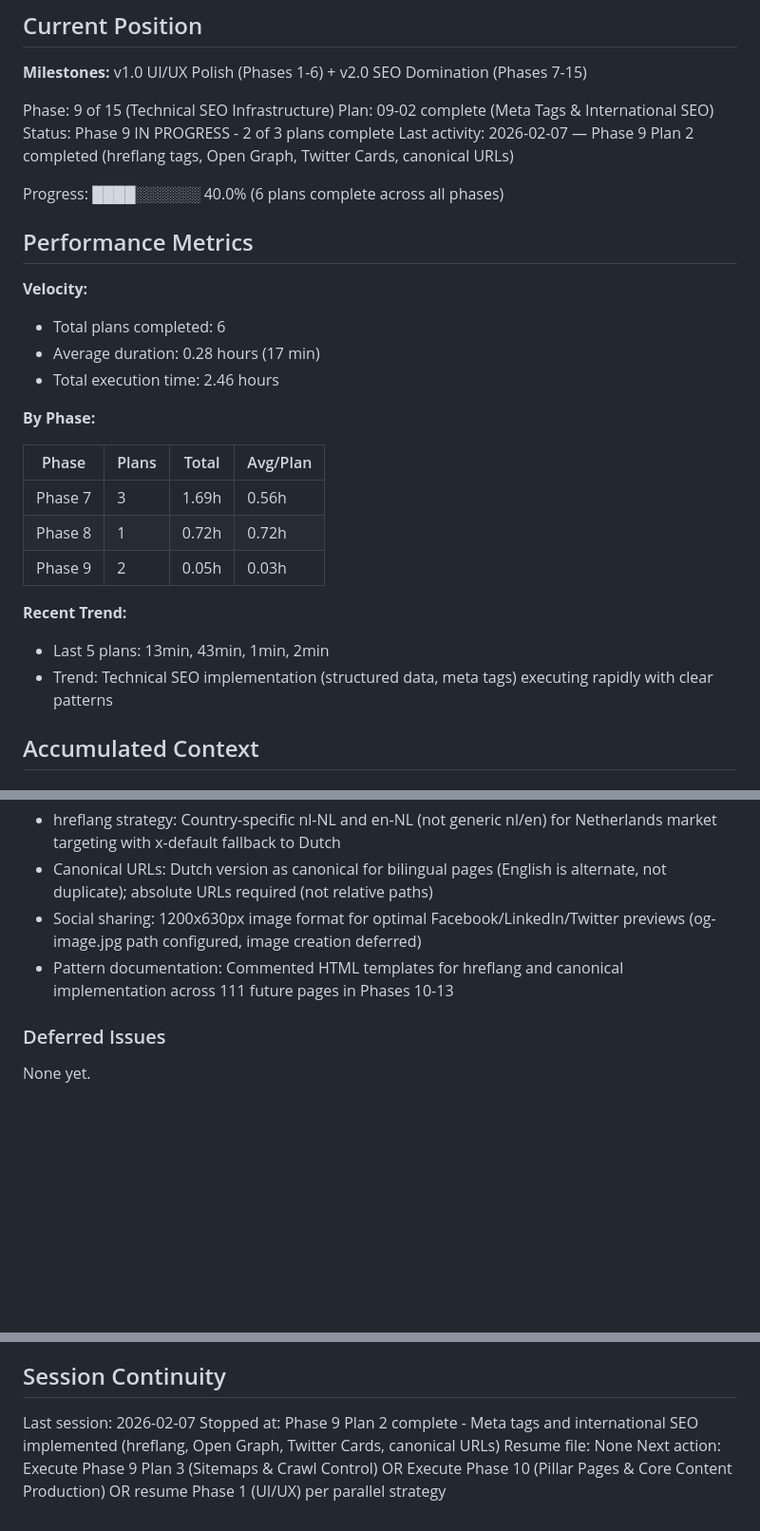
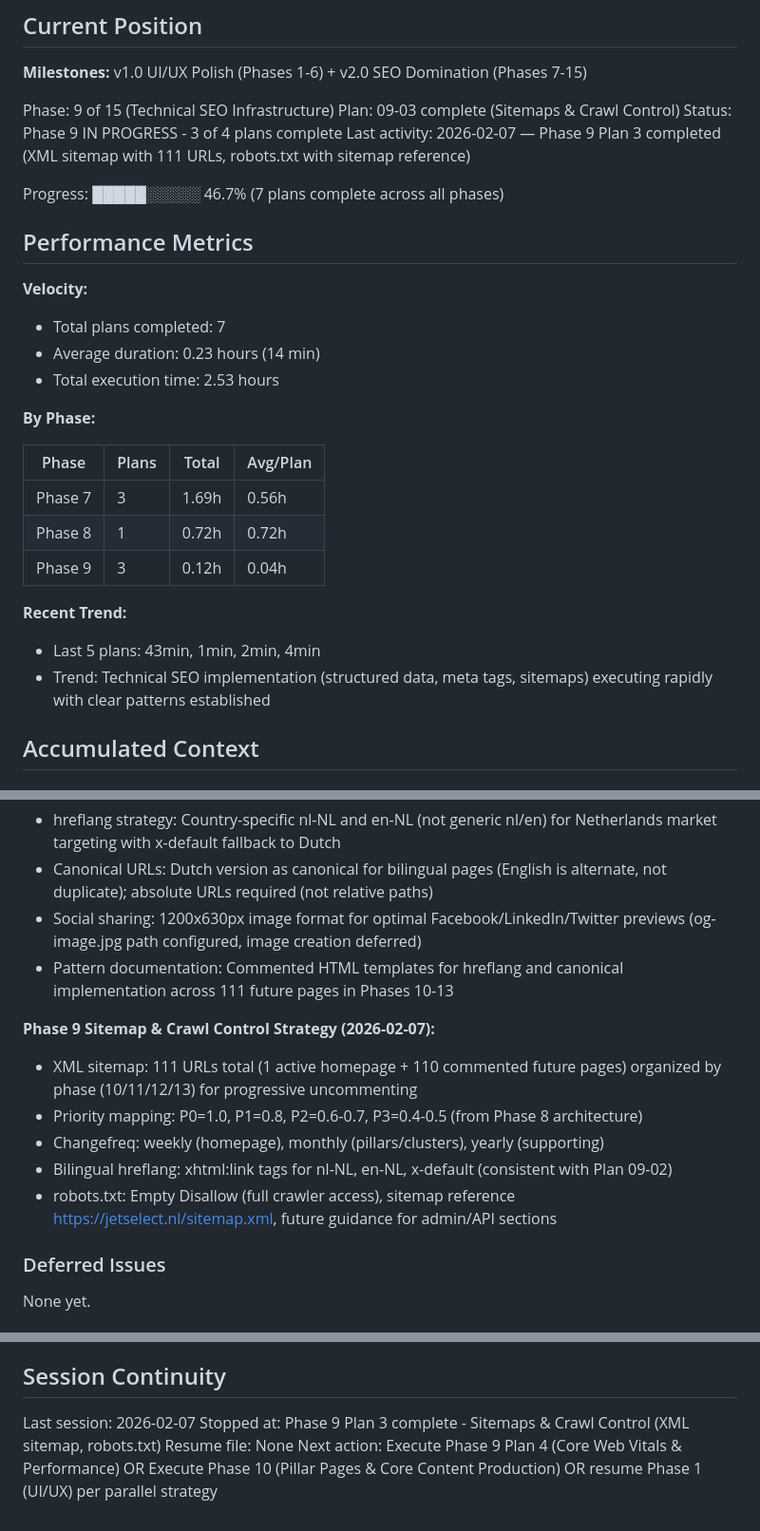
Before and after one commit to Roseyco-management/jetselect, a Markdown page: .planning/STATE.md, 3 parts joined by grey strips. Shown at 95% size. Rendered like a GitHub page; blank space fills up the shorter version.

Commit message:
docs(09-03): complete Sitemaps & Crawl Control plan
Tasks completed: 2/2
- Generate XML sitemap from Phase 8 architecture
- Create robots.txt with sitemap reference

SUMMARY: .planning/phases/09-technical-seo-infrastructure/09-03-SUMMARY.md

```diff
--- a/.planning/STATE.md
+++ b/.planning/STATE.md
@@ -12,18 +12,18 @@ See: .planning/PROJECT.md (updated 2026-01-27)
 **Milestones:** v1.0 UI/UX Polish (Phases 1-6) + v2.0 SEO Domination (Phases 7-15)
 
 Phase: 9 of 15 (Technical SEO Infrastructure)
-Plan: 09-02 complete (Meta Tags & International SEO)
-Status: Phase 9 IN PROGRESS - 2 of 3 plans complete
-Last activity: 2026-02-07 — Phase 9 Plan 2 completed (hreflang tags, Open Graph, Twitter Cards, canonical URLs)
+Plan: 09-03 complete (Sitemaps & Crawl Control)
+Status: Phase 9 IN PROGRESS - 3 of 4 plans complete
+Last activity: 2026-02-07 — Phase 9 Plan 3 completed (XML sitemap with 111 URLs, robots.txt with sitemap reference)
 
-Progress: ████░░░░░░ 40.0% (6 plans complete across all phases)
+Progress: █████░░░░░ 46.7% (7 plans complete across all phases)
 
 ## Performance Metrics
 
 **Velocity:**
-- Total plans completed: 6
-- Average duration: 0.28 hours (17 min)
-- Total execution time: 2.46 hours
+- Total plans completed: 7
+- Average duration: 0.23 hours (14 min)
+- Total execution time: 2.53 hours
 
 **By Phase:**
 
@@ -31,11 +31,11 @@ Progress: ████░░░░░░ 40.0% (6 plans complete across all phas
 |-------|-------|-------|----------|
 | Phase 7 | 3 | 1.69h | 0.56h |
 | Phase 8 | 1 | 0.72h | 0.72h |
-| Phase 9 | 2 | 0.05h | 0.03h |
+| Phase 9 | 3 | 0.12h | 0.04h |
 
 **Recent Trend:**
-- Last 5 plans: 13min, 43min, 1min, 2min
-- Trend: Technical SEO implementation (structured data, meta tags) executing rapidly with clear patterns
+- Last 5 plans: 43min, 1min, 2min, 4min
+- Trend: Technical SEO implementation (structured data, meta tags, sitemaps) executing rapidly with clear patterns established
 
 ## Accumulated Context
 
@@ -86,6 +86,13 @@ Recent decisions affecting current work:
 - Social sharing: 1200x630px image format for optimal Facebook/LinkedIn/Twitter previews (og-image.jpg path configured, image creation deferred)
 - Pattern documentation: Commented HTML templates for hreflang and canonical implementation across 111 future pages in Phases 10-13
 
+**Phase 9 Sitemap & Crawl Control Strategy (2026-02-07):**
+- XML sitemap: 111 URLs total (1 active homepage + 110 commented future pages) organized by phase (10/11/12/13) for progressive uncommenting
+- Priority mapping: P0=1.0, P1=0.8, P2=0.6-0.7, P3=0.4-0.5 (from Phase 8 architecture)
+- Changefreq: weekly (homepage), monthly (pillars/clusters), yearly (supporting)
+- Bilingual hreflang: xhtml:link tags for nl-NL, en-NL, x-default (consistent with Plan 09-02)
+- robots.txt: Empty Disallow (full crawler access), sitemap reference https://jetselect.nl/sitemap.xml, future guidance for admin/API sections
+
 ### Deferred Issues
 
 None yet.
@@ -106,6 +113,6 @@ None yet.
 ## Session Continuity
 
 Last session: 2026-02-07
-Stopped at: Phase 9 Plan 2 complete - Meta tags and international SEO implemented (hreflang, Open Graph, Twitter Cards, canonical URLs)
+Stopped at: Phase 9 Plan 3 complete - Sitemaps & Crawl Control (XML sitemap, robots.txt)
 Resume file: None
-Next action: Execute Phase 9 Plan 3 (Sitemaps & Crawl Control) OR Execute Phase 10 (Pillar Pages & Core Content Production) OR resume Phase 1 (UI/UX) per parallel strategy
+Next action: Execute Phase 9 Plan 4 (Core Web Vitals & Performance) OR Execute Phase 10 (Pillar Pages & Core Content Production) OR resume Phase 1 (UI/UX) per parallel strategy
```
Also changed, not shown: .planning/ROADMAP.md (+4 -3 lines), 1 other file.
